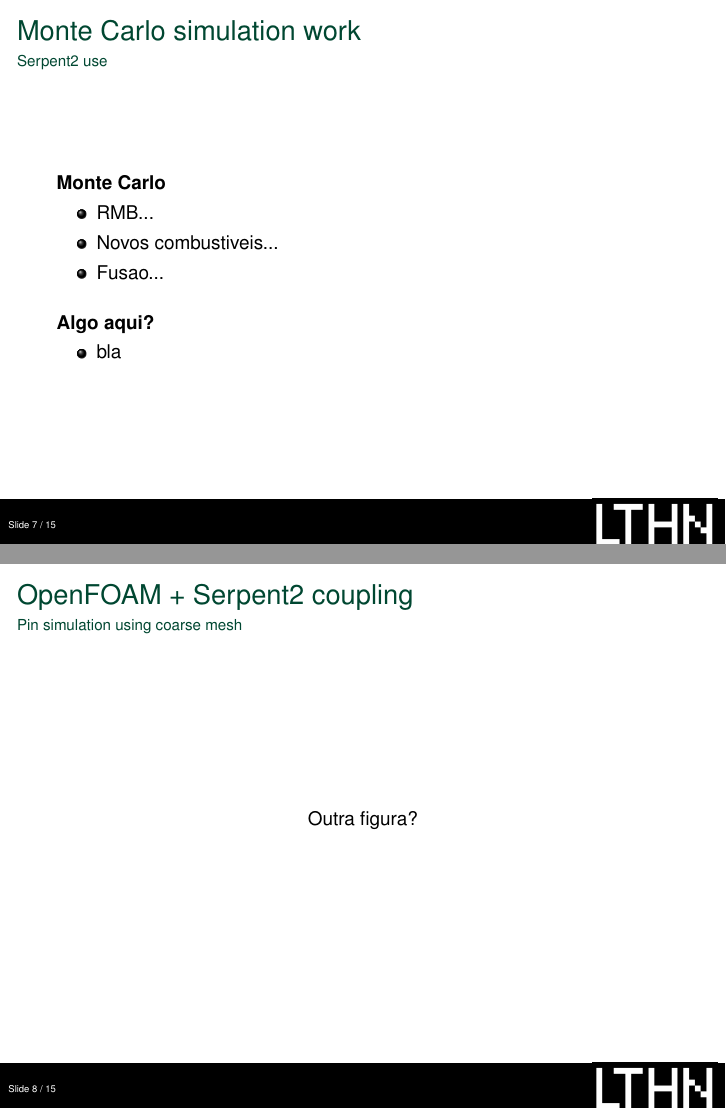
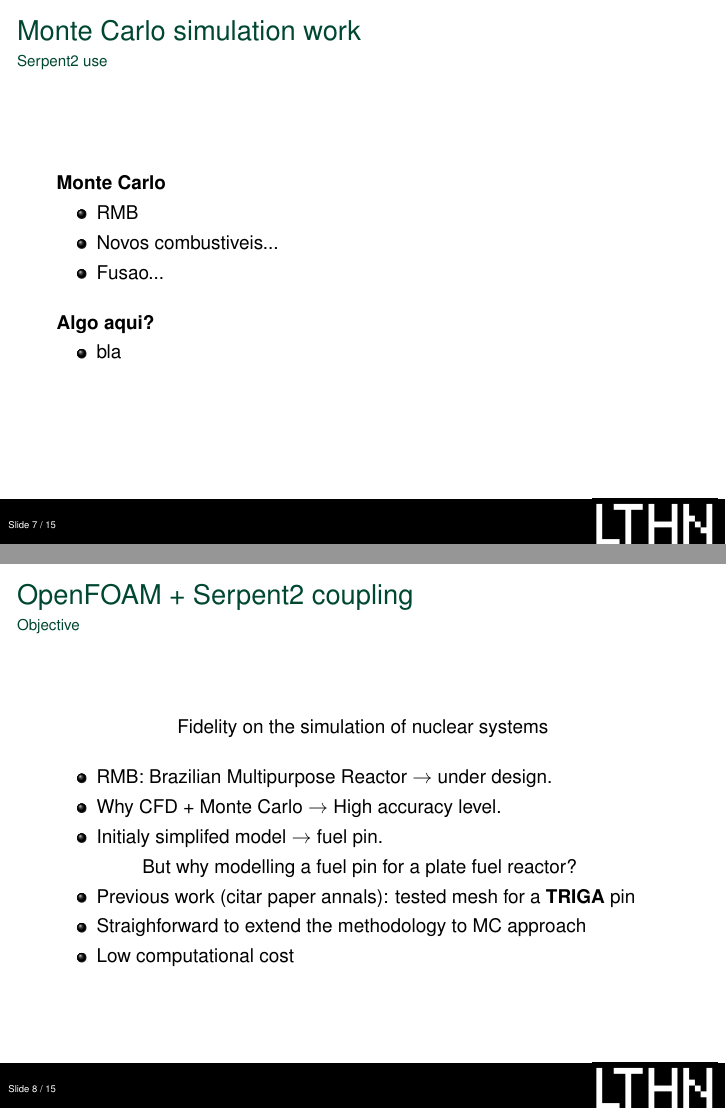
Before and after one commit to vitorvas/9thUGM-presentation, LaTeX slides (9thUGM.tex): pages 8 and 9 of 16, joined at a grey line. Compiled offline with pdfLaTeX.

Commit message:
Primeiro slide do Tiago ok.

```diff
--- a/9thUGM.tex
+++ b/9thUGM.tex
@@ -107,7 +107,7 @@
   \framesubtitle{Serpent2 use}
   \textbf{Monte Carlo}
     \begin{itemize}
-    \item RMB...
+    \item RMB
     \item Novos combustiveis...
     \item Fusao...
     \end{itemize}
@@ -122,10 +122,21 @@
 %-------------------------------------------------
 \begin{frame}
   \frametitle{OpenFOAM + Serpent2 coupling}
-  \framesubtitle{Pin simulation using coarse mesh}
+  \framesubtitle{Objective}
   \begin{center}
-%    \includegraphics[scale=0.2]{figuras/esquema.png}
-    Outra figura?
+    Fidelity on the simulation of nuclear systems\\
+    \vspace{10px}
+    \begin{itemize}
+    \item RMB: Brazilian Multipurpose Reactor $\rightarrow$ under design.
+    \item Why CFD + Monte Carlo $\rightarrow$ High accuracy level.
+    \item Initialy simplifed model $\rightarrow$ fuel pin.
+    \end{itemize}
+    But why modelling a fuel pin for a plate fuel reactor?
+    \begin{itemize}
+    \item Previous work (citar paper annals): tested mesh for a \textbf{TRIGA} pin
+    \item Straighforward to extend the methodology to MC approach
+    \item Low computational cost
+    \end{itemize}
   \end{center}
 \end{frame}
 
```
